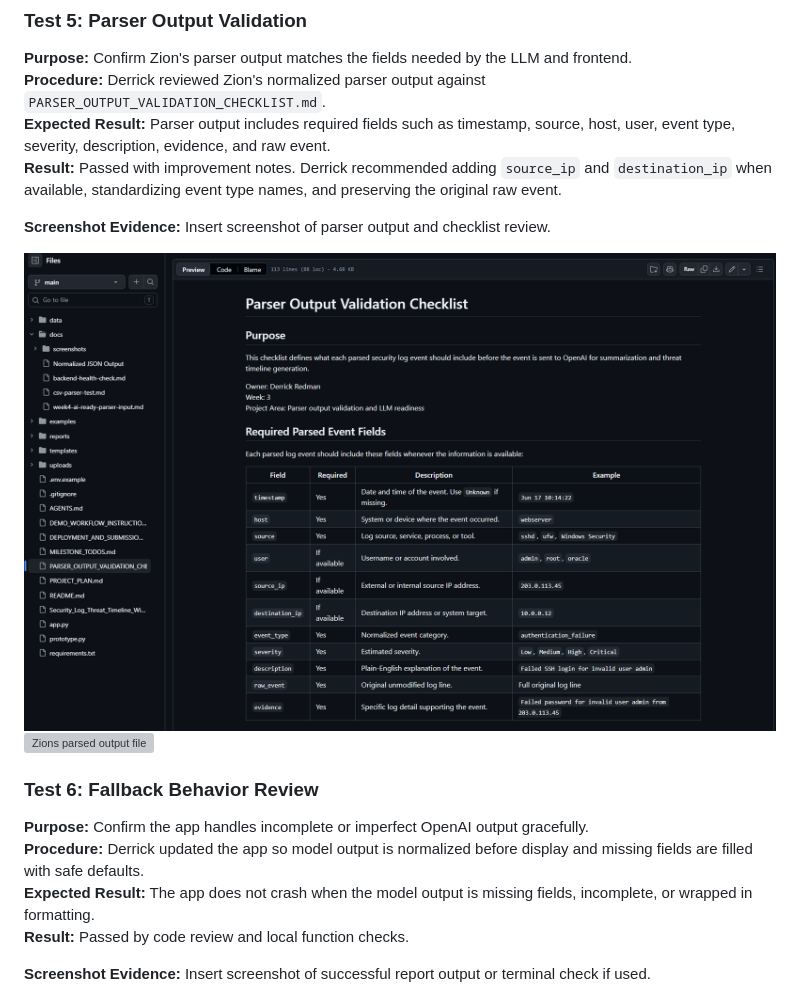
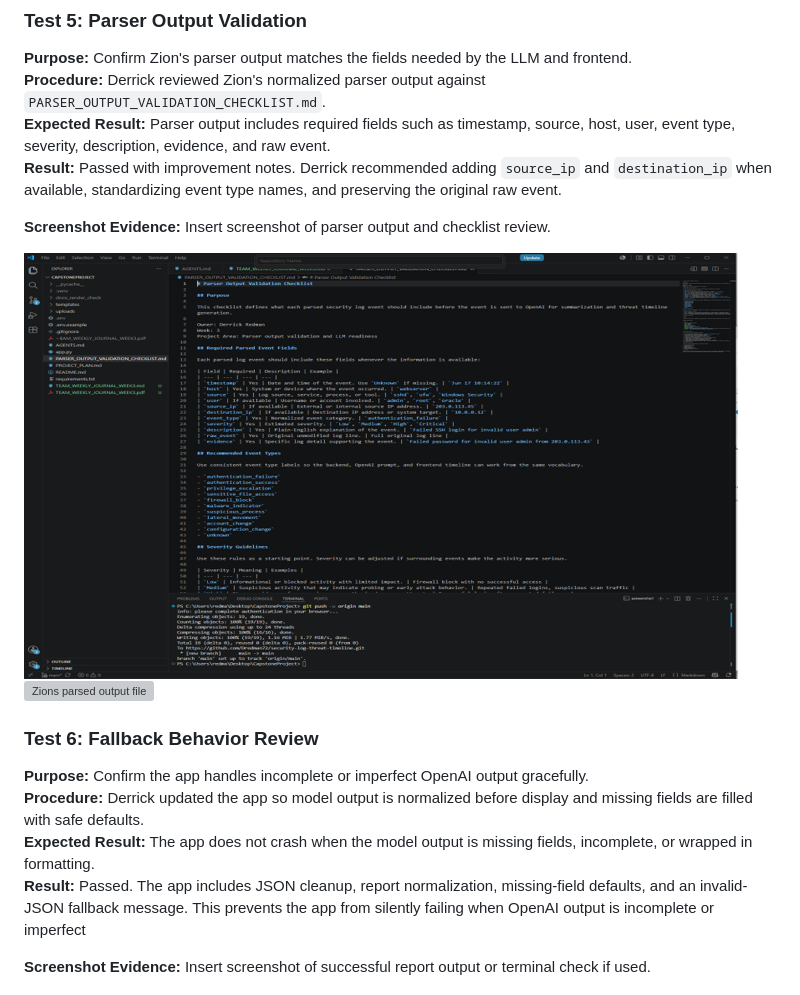
Before and after one commit to Dredman72/security-log-threat-timeline, a Markdown page: TEAM_MIDTERM_REPORT.md, the part around one of its changes. Drawn GitHub-style; grey boxes are pictures that could not be loaded.

```diff
--- a/TEAM_MIDTERM_REPORT.md
+++ b/TEAM_MIDTERM_REPORT.md
@@ -131,7 +131,7 @@ The following tests were completed or prepared as evidence for the midterm repor
 
 **Screenshot Evidence:** Insert screenshot of parser output and checklist review.
 
-![Parser output Validation Checklist review](docs/screenshots/Parser%20Output%20Validation%20Checklist%20(2).png)
+![Parser output Validation Checklist review](docs/screenshots/Parser%20Output%20Validation%20Checklist.png)
 ![Zions parsed output file]()
 
 ### Test 6: Fallback Behavior Review
@@ -139,6 +139,6 @@ The following tests were completed or prepared as evidence for the midterm repor
 **Purpose:** Confirm the app handles incomplete or imperfect OpenAI output gracefully.
 **Procedure:** Derrick updated the app so model output is normalized before display and missing fields are filled with safe defaults.
 **Expected Result:** The app does not crash when the model output is missing fields, incomplete, or wrapped in formatting.
-**Result:** Passed by code review and local function checks.
+**Result:** Passed. The app includes JSON cleanup, report normalization, missing-field defaults, and an invalid-JSON fallback message. This prevents the app from silently failing when OpenAI output is incomplete or imperfect
 
 **Screenshot Evidence:** Insert screenshot of successful report output or terminal check if used.
```
Also changed, not shown: other parts of TEAM_MIDTERM_REPORT.md (+7 -1 lines), docs/screenshots/Fallback Code.png (added), docs/screenshots/Fallback codes .png (added), docs/screenshots/Normalized JSON Output.png (added).
